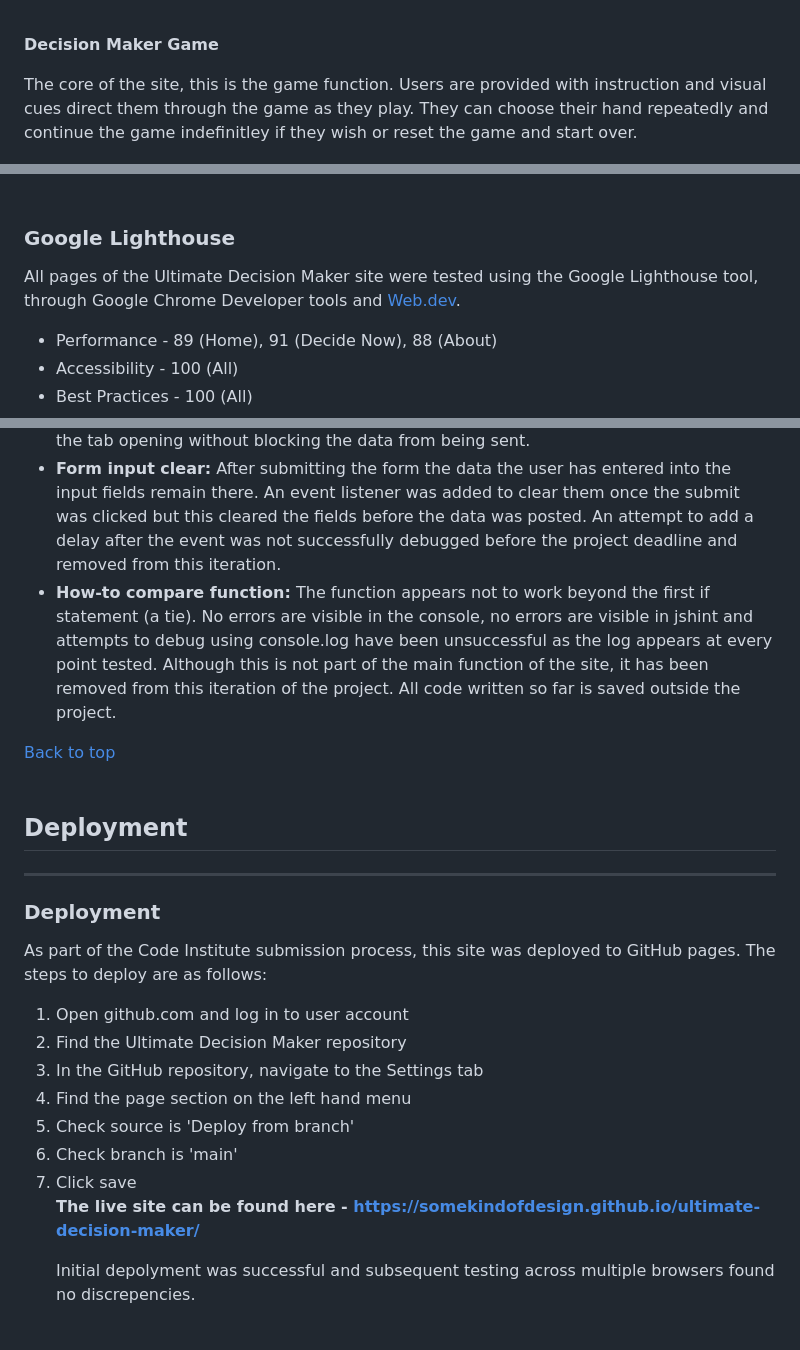
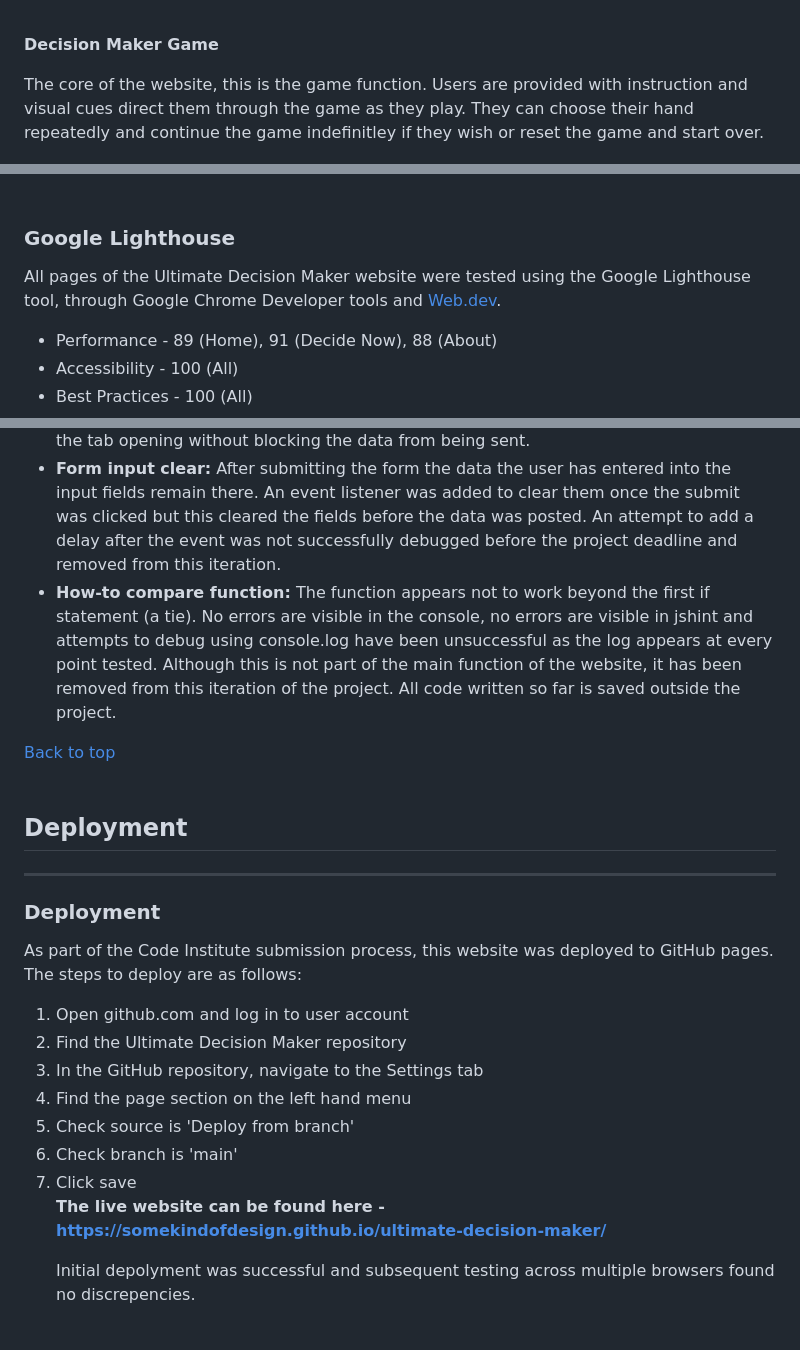
Before and after one commit to somekindofdesign/ultimate-decision-maker, a Markdown page: README.md, 3 parts joined by grey strips. Rendered like a GitHub page.

```diff
--- a/README.md
+++ b/README.md
@@ -101,7 +101,7 @@ Image by <a href="https://www.freepik.com/free-psd/artist-room-decorated_1222097
 <br>
 
 <strong>Decision Maker Game</strong>
-<p>The core of the site, this is the game function. Users are provided with instruction and visual cues direct them through the game as they play. They can choose their hand repeatedly and continue the game indefinitley if they wish or reset the game and start over.</p>
+<p>The core of the website, this is the game function. Users are provided with instruction and visual cues direct them through the game as they play. They can choose their hand repeatedly and continue the game indefinitley if they wish or reset the game and start over.</p>
 
 <p><img width="640px" height=auto src="assets/images/readme/game_desktop.png" alt="game section of ultimate decision maker website at full width"></p>
 <p><img width="200px" height=auto src="assets/images/readme/game_mobile.png" alt="game section of ultimate decision maker website at reduced width"></p>
@@ -189,7 +189,7 @@ Image by <a href="https://www.freepik.com/free-psd/artist-room-decorated_1222097
 <br>
 
 ### Google Lighthouse
-<p>All pages of the Ultimate Decision Maker site were tested using the Google Lighthouse tool, through Google Chrome Developer tools and <a href="https://web.dev/measure/">Web.dev</a>.</p>
+<p>All pages of the Ultimate Decision Maker website were tested using the Google Lighthouse tool, through Google Chrome Developer tools and <a href="https://web.dev/measure/">Web.dev</a>.</p>
 <ul>
     <li>Performance - 89 (Home), 91 (Decide Now), 88 (About)</li>
     <li>Accessibility - 100 (All)</li>
@@ -229,7 +229,7 @@ Image by <a href="https://www.freepik.com/free-psd/artist-room-decorated_1222097
     <li><strong>Game reset position:</strong> Currently when the user resets the game on tablet or mobile devices, the page reloads and the user is brought back to the top of the page and away from the game. A different solution is required to reset the scores while preserving the scroll position.</li>
     <li><strong>Form success:</strong> After submitting the form the user sees a new tab open and a confirmation page from the Code Institute's form dump. A solution is required to prevent the tab opening without blocking the data from being sent.</li>
     <li><strong>Form input clear:</strong> After submitting the form the data the user has entered into the input fields remain there. An event listener was added to clear them once the submit was clicked but this cleared the fields before the data was posted. An attempt to add a delay after the event was not successfully debugged before the project deadline and removed from this iteration.</li>
-    <li><strong>How-to compare function:</strong> The function appears not to work beyond the first if statement (a tie). No errors are visible in the console, no errors are visible in jshint and attempts to debug using console.log have been unsuccessful as the log appears at every point tested. Although this is not part of the main function of the site, it has been removed from this iteration of the project. All code written so far is saved outside the project.</li>
+    <li><strong>How-to compare function:</strong> The function appears not to work beyond the first if statement (a tie). No errors are visible in the console, no errors are visible in jshint and attempts to debug using console.log have been unsuccessful as the log appears at every point tested. Although this is not part of the main function of the website, it has been removed from this iteration of the project. All code written so far is saved outside the project.</li>
 </ul>
 
 [Back to top](#welcome-to-the-ultimate-decision-maker)
@@ -239,7 +239,7 @@ Image by <a href="https://www.freepik.com/free-psd/artist-room-decorated_1222097
 <hr>
 
 ### Deployment
-<p>As part of the Code Institute submission process, this site was deployed to GitHub pages. The steps to deploy are as follows:</p>
+<p>As part of the Code Institute submission process, this website was deployed to GitHub pages. The steps to deploy are as follows:</p>
 <ol>
     <li>Open github.com and log in to user account</li>
     <li>Find the Ultimate Decision Maker repository</li>
@@ -250,7 +250,7 @@ Image by <a href="https://www.freepik.com/free-psd/artist-room-decorated_1222097
     <li>Click save</li>
 </ol
 
-<p><strong>The live site can be found here - <a href="https://somekindofdesign.github.io/ultimate-decision-maker/">https://somekindofdesign.github.io/ultimate-decision-maker/</a></p></strong>
+<p><strong>The live website can be found here - <a href="https://somekindofdesign.github.io/ultimate-decision-maker/">https://somekindofdesign.github.io/ultimate-decision-maker/</a></p></strong>
 <p>Initial depolyment was successful and subsequent testing across multiple browsers found no discrepencies.</p>
 <br>
 
```
Also changed, not shown: other parts of README.md (+14 -14 lines), assets/images/readme/home_mobile.png.
